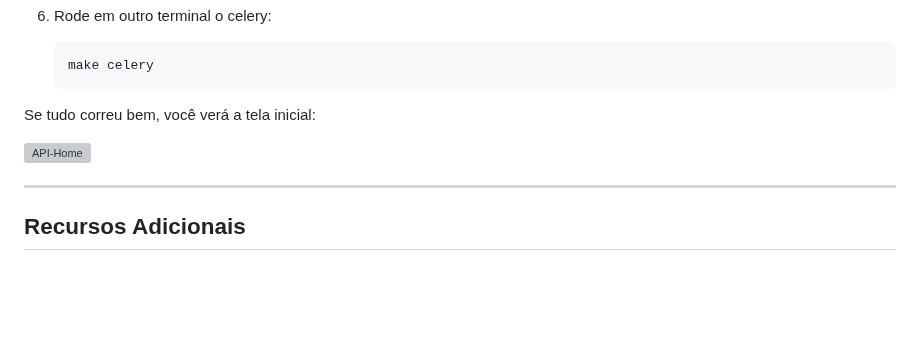
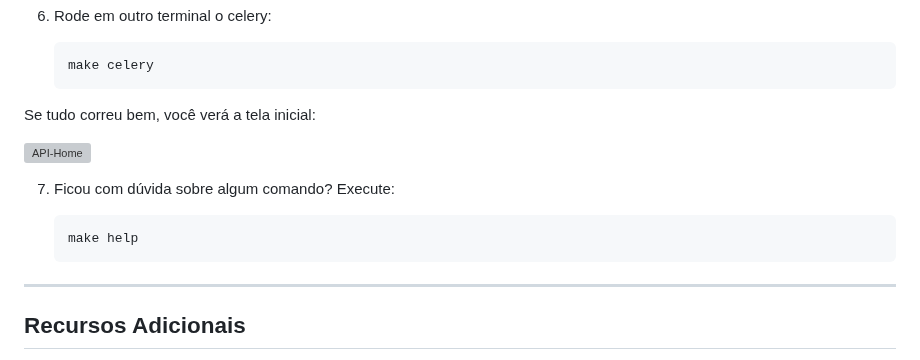
Before and after one commit to matheusbanqueiro/desafio-smbot, a Markdown page: README.md, the part around the change. Drawn GitHub-style; blank space fills up the shorter version; grey boxes are pictures that could not be loaded.

````diff
--- a/README.md
+++ b/README.md
@@ -73,6 +73,12 @@ Se tudo correu bem, você verá a tela inicial:
 
 <img src="https://github.com/user-attachments/assets/96fdec2e-24ad-4757-9cff-df97906a3b02" alt="API-Home" width="380" height="200">
 
+7. Ficou com dúvida sobre algum comando? Execute:
+
+    ```bash
+    make help
+    ```
+
 ---
 
 ## Recursos Adicionais
````
